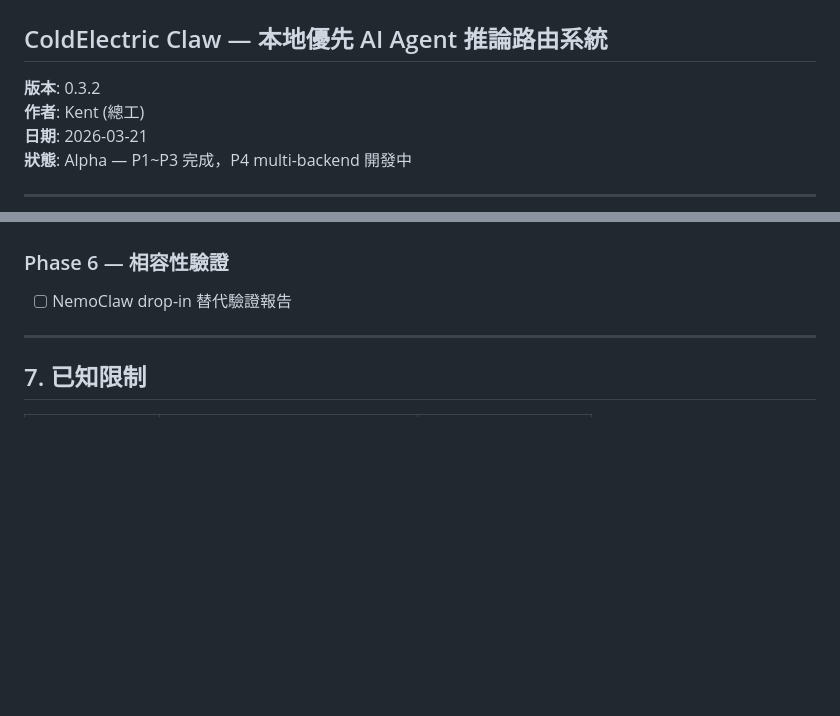
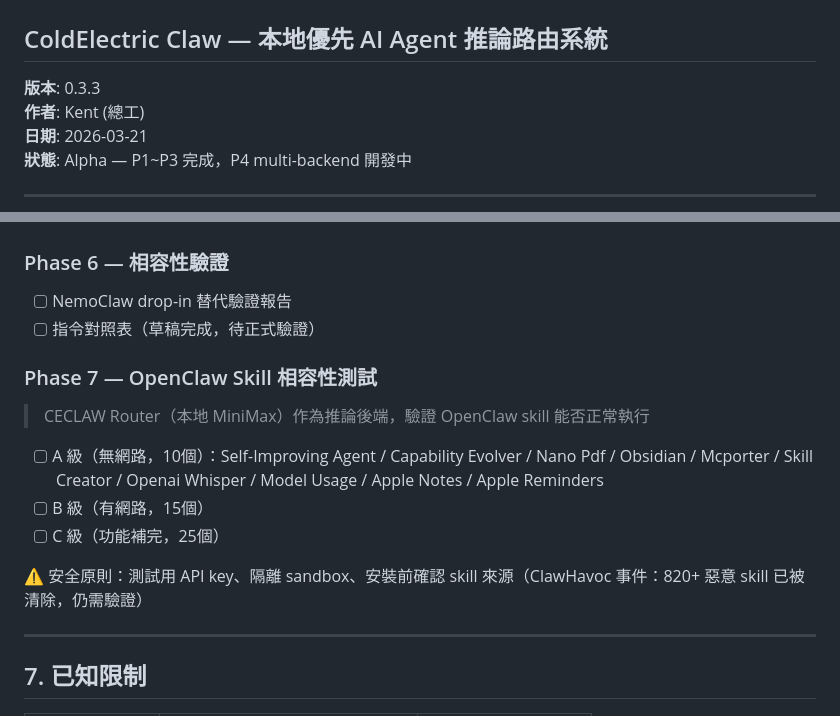
Before and after one commit to kentgeeng/ceclaw, a Markdown page: CECLAW_規格規劃說明書.md, 2 parts joined by grey strips. Rendered like a GitHub page; blank space fills up the shorter version.

```diff
--- a/CECLAW_規格規劃說明書.md
+++ b/CECLAW_規格規劃說明書.md
@@ -1,7 +1,7 @@
 # CECLAW 規格規劃說明書
 ## ColdElectric Claw — 本地優先 AI Agent 推論路由系統
 
-**版本**: 0.3.2
+**版本**: 0.3.3
 **作者**: Kent (總工)
 **日期**: 2026-03-21
 **狀態**: Alpha — P1~P3 完成，P4 multi-backend 開發中
@@ -282,6 +282,16 @@ inference:
 
 ### Phase 6 — 相容性驗證
 - [ ] NemoClaw drop-in 替代驗證報告
+- [ ] 指令對照表（草稿完成，待正式驗證）
+
+### Phase 7 — OpenClaw Skill 相容性測試
+> CECLAW Router（本地 MiniMax）作為推論後端，驗證 OpenClaw skill 能否正常執行
+
+- [ ] A 級（無網路，10個）：Self-Improving Agent / Capability Evolver / Nano Pdf / Obsidian / Mcporter / Skill Creator / Openai Whisper / Model Usage / Apple Notes / Apple Reminders
+- [ ] B 級（有網路，15個）
+- [ ] C 級（功能補完，25個）
+
+⚠️ 安全原則：測試用 API key、隔離 sandbox、安裝前確認 skill 來源（ClawHavoc 事件：820+ 惡意 skill 已被清除，仍需驗證）
 
 ---
 
```
Also changed, not shown: other parts of CECLAW_規格規劃說明書.md (+1 -1 lines), CECLAW_交接文件.md (+40 -13 lines).
